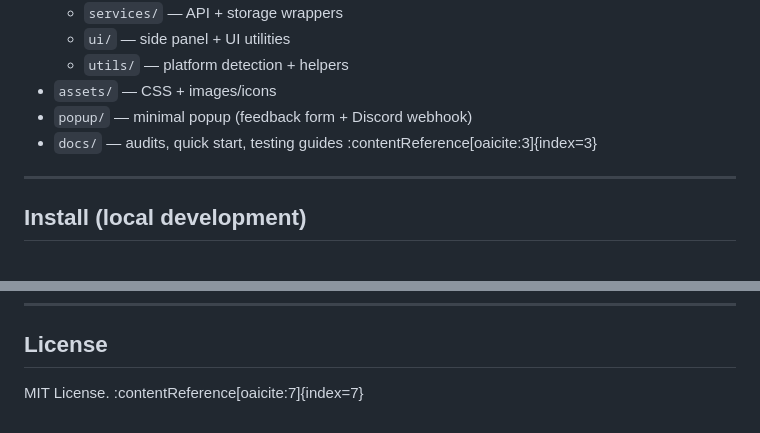
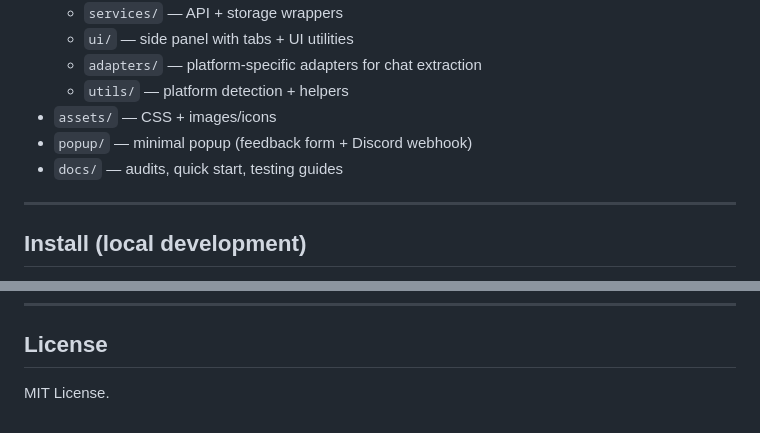
Before and after one commit to codacub/threadcub-extension, a Markdown page: README.md, 2 parts joined by grey strips. Drawn GitHub-style.

```diff
--- a/README.md
+++ b/README.md
@@ -60,9 +72,10 @@ Continuation behaviour:
   - `services/` — API + storage wrappers
-  - `ui/` — side panel + UI utilities
+  - `ui/` — side panel with tabs + UI utilities
+  - `adapters/` — platform-specific adapters for chat extraction
   - `utils/` — platform detection + helpers
 - `assets/` — CSS + images/icons
 - `popup/` — minimal popup (feedback form + Discord webhook)
-- `docs/` — audits, quick start, testing guides :contentReference[oaicite:3]{index=3}
+- `docs/` — audits, quick start, testing guides
 
 ---
 
@@ -109,4 +166,4 @@ JSON includes:
 
 ## License
 
-MIT License. :contentReference[oaicite:7]{index=7}
+MIT License.
```
Also changed, not shown: other parts of README.md (+83 -27 lines).
